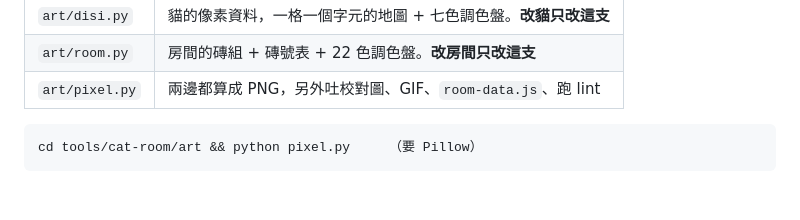
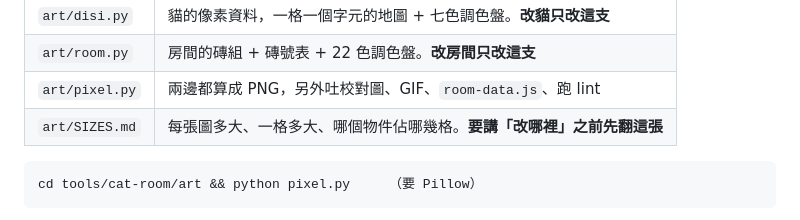
Before and after one commit to Dipo221/Dipo221.github.io, a Markdown page: README.md, the part around the change. Drawn GitHub-style; blank space fills up the shorter version.

Commit message:
寫一張尺寸表，這樣改小地方講得出是哪一格
明陽要一份「目前有的插圖各是多大」，理由是之後想微調的時候比較好開口。

表分兩種單位，而且刻意把這件事寫在最前面：來源像素（資料裡真的有幾格）
和螢幕像素（放大後的樣子）。改圖改的是前者，判斷大小看的是後者，
兩個混著講就會出現「窗戶要大 10px」這種對不上任何一格的要求——
倍率是 2.65 而且隨視窗變，那句話沒有一個確定的意思。

倍率也一起記了：桌機 2.65x、手機 2.68x，差不到 1%，所以整張表的
螢幕欄一律用 2.65。這不是簡化，是這個版面本來就只有一條規則
（可用高度 / 列數），兩個裝置只是代進不同的高度。

貓那一節標了「這組數字 M2 會變」。重畫成 24x24 之後 sheet 從 48x80
變成 72x144，螢幕上從 42px 回到 64px。不寫的話明陽照現在的數字跟我講，
我們對的會是兩張不同的圖。

順便把 M3 那些**還沒畫**的家具預定欄位也放進來，連同「最外面各兩欄
不能放高的東西」那條屋簷限制。那條寫在 room.py 的註解裡，但要決定
床擺哪裡的時候不會有人去翻 room.py。

沒有加 CHANGELOG：那支記的是房間與行為的決定，這次沒有任何東西改變，
只是把已經存在的數字集中到一個地方。

Co-Authored-By: Claude Fable 5 <noreply@anthropic.com>

````diff
--- a/README.md
+++ b/README.md
@@ -86,6 +86,7 @@ multiply 推不出比底色更亮的東西，夜裡的窗就是靠 screen 那層
 | `art/disi.py` | 貓的像素資料，一格一個字元的地圖 + 七色調色盤。**改貓只改這支** |
 | `art/room.py` | 房間的磚組 + 磚號表 + 22 色調色盤。**改房間只改這支** |
 | `art/pixel.py` | 兩邊都算成 PNG，另外吐校對圖、GIF、`room-data.js`、跑 lint |
+| `art/SIZES.md` | 每張圖多大、一格多大、哪個物件佔哪幾格。**要講「改哪裡」之前先翻這張** |
 
 ```
 cd tools/cat-room/art && python pixel.py     （要 Pillow）
````
Also changed, not shown: 1 other file.
